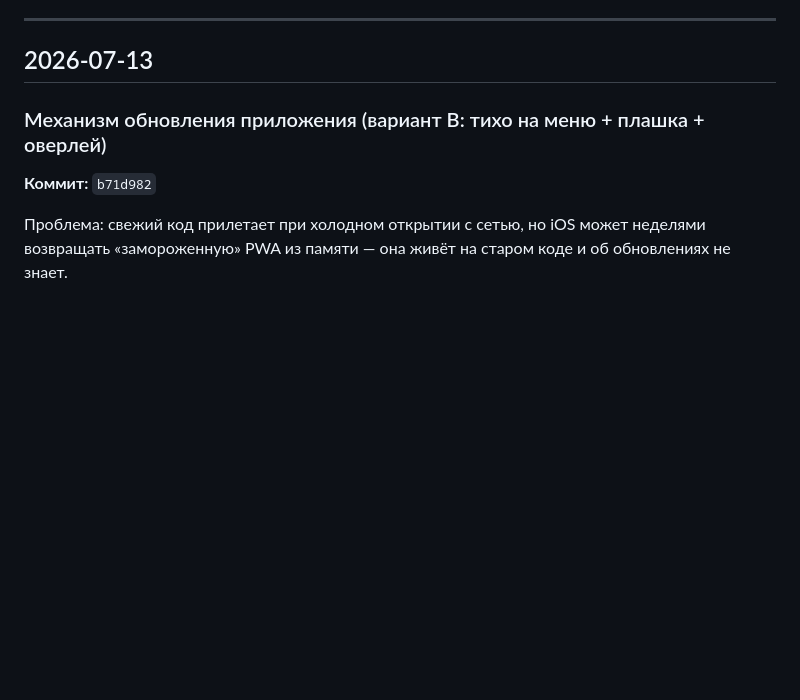
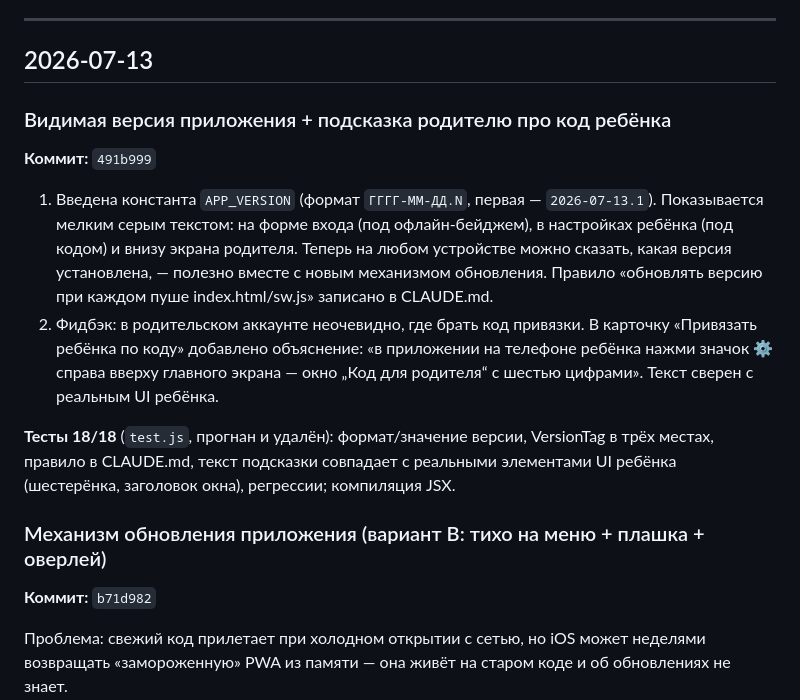
Before and after one commit to eternited/multiplication, a Markdown page: DEVLOG.md, the part around the change. Rendered like a GitHub page; blank space fills up the shorter version.

Commit message:
DEVLOG: видимая версия и подсказка про код ребёнка
Co-Authored-By: Claude Fable 5 <noreply@anthropic.com>
Claude-Session: https://claude.ai/code/session_0122e3YVnDE4n6v2pVKtv6jB

```diff
--- a/DEVLOG.md
+++ b/DEVLOG.md
@@ -5,6 +5,14 @@
 ---
 
 ## 2026-07-13
+
+### Видимая версия приложения + подсказка родителю про код ребёнка
+**Коммит:** `491b999`
+
+1. Введена константа `APP_VERSION` (формат `ГГГГ-ММ-ДД.N`, первая — `2026-07-13.1`). Показывается мелким серым текстом: на форме входа (под офлайн-бейджем), в настройках ребёнка (под кодом) и внизу экрана родителя. Теперь на любом устройстве можно сказать, какая версия установлена, — полезно вместе с новым механизмом обновления. Правило «обновлять версию при каждом пуше index.html/sw.js» записано в CLAUDE.md.
+2. Фидбэк: в родительском аккаунте неочевидно, где брать код привязки. В карточку «Привязать ребёнка по коду» добавлено объяснение: «в приложении на телефоне ребёнка нажми значок ⚙️ справа вверху главного экрана — окно „Код для родителя“ с шестью цифрами». Текст сверен с реальным UI ребёнка.
+
+**Тесты 18/18** (`test.js`, прогнан и удалён): формат/значение версии, VersionTag в трёх местах, правило в CLAUDE.md, текст подсказки совпадает с реальными элементами UI ребёнка (шестерёнка, заголовок окна), регрессии; компиляция JSX.
 
 ### Механизм обновления приложения (вариант В: тихо на меню + плашка + оверлей)
 **Коммит:** `b71d982`
```
